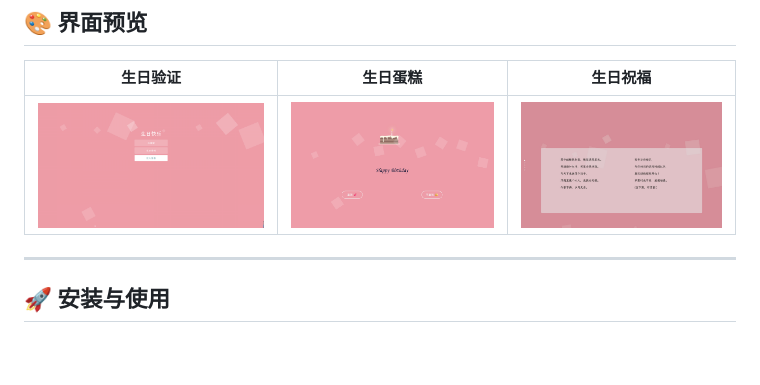
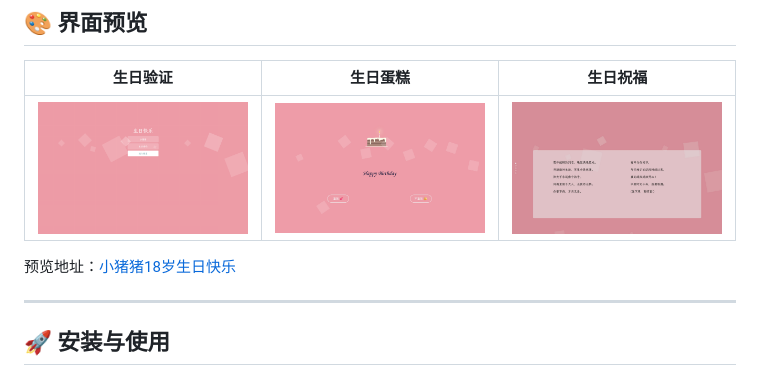
Before and after one commit to Aurorp1g/Happy_Birthday, a Markdown page: README.md, the part around the change. Rendered like a GitHub page; pictures changed too: README_img/index.png; blank space fills up the shorter version.

Commit message:
更新README

```diff
--- a/README.md
+++ b/README.md
@@ -37,6 +37,8 @@
 | 生日验证 | 生日蛋糕 | 生日祝福 |
 |---------|-----------|----------|
 | ![main](README_img/index.png) | ![quiz](README_img/birthdaycake.png) | ![equation](README_img/talk.png) |
+
+预览地址：[小猪猪18岁生日快乐](https://aurorp1g.github.io/Happy_Birthday/)
 
 ---
 
```
